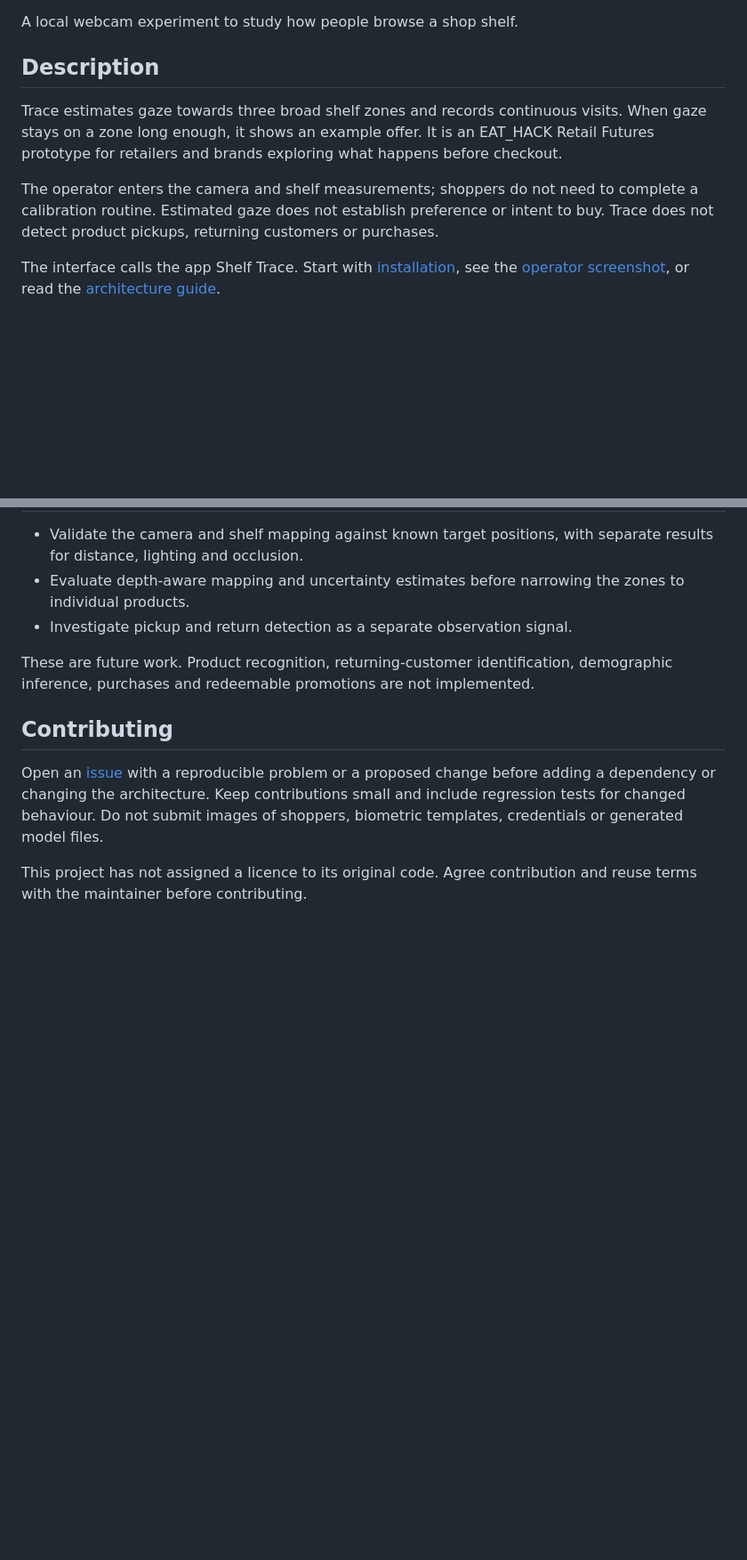
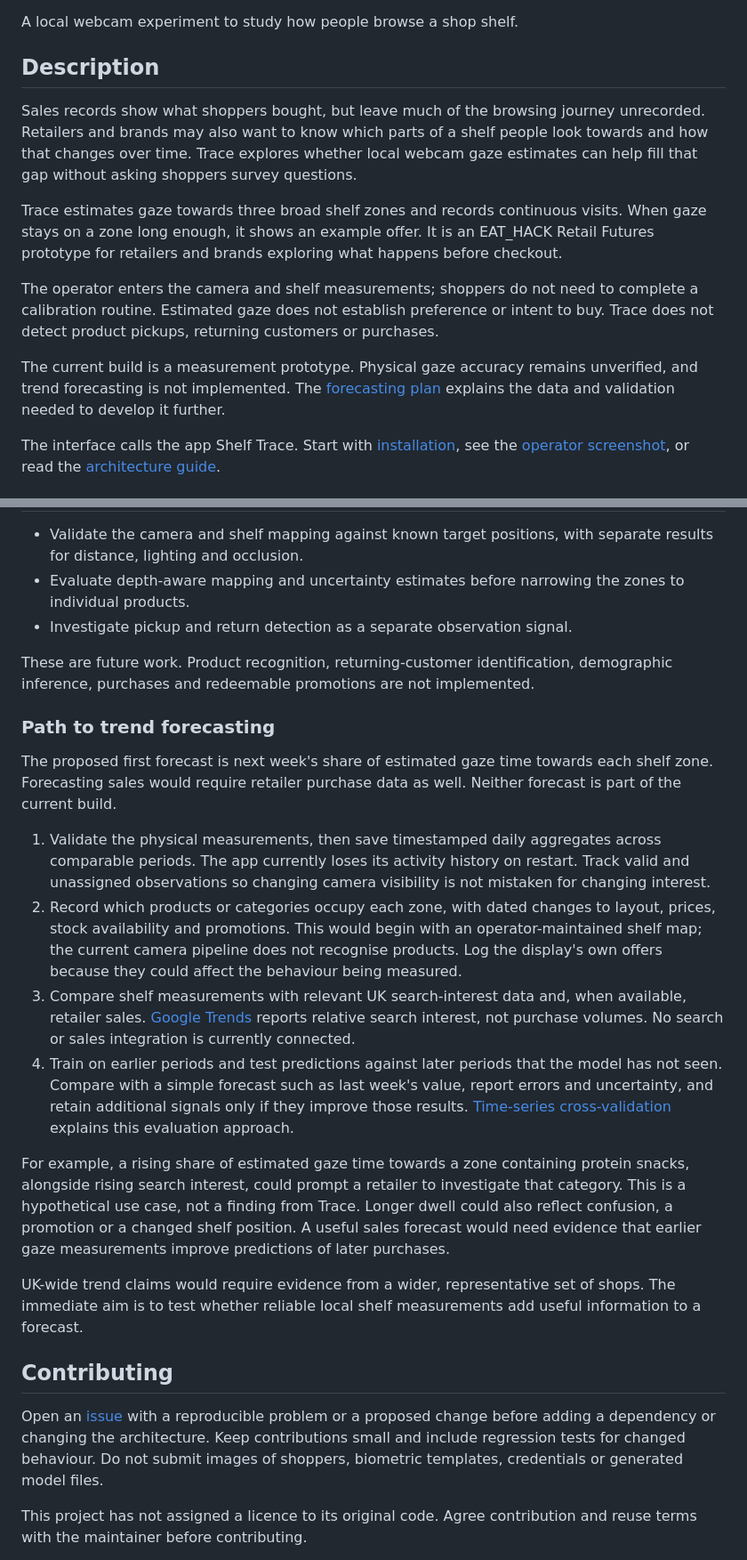
Before and after one commit to MasteraSnackin/trace-eat-hack, a Markdown page: README.md, 2 parts joined by grey strips. Shown at 89% size. GitHub-like rendering; blank space fills up the shorter version.

Commit message:
docs: explain the problem and proposed forecasting path

```diff
--- a/README.md
+++ b/README.md
@@ -4,9 +4,13 @@ A local webcam experiment to study how people browse a shop shelf.
 
 ## Description
 
+Sales records show what shoppers bought, but leave much of the browsing journey unrecorded. Retailers and brands may also want to know which parts of a shelf people look towards and how that changes over time. Trace explores whether local webcam gaze estimates can help fill that gap without asking shoppers survey questions.
+
 Trace estimates gaze towards three broad shelf zones and records continuous visits. When gaze stays on a zone long enough, it shows an example offer. It is an EAT_HACK Retail Futures prototype for retailers and brands exploring what happens before checkout.
 
 The operator enters the camera and shelf measurements; shoppers do not need to complete a calibration routine. Estimated gaze does not establish preference or intent to buy. Trace does not detect product pickups, returning customers or purchases.
+
+The current build is a measurement prototype. Physical gaze accuracy remains unverified, and trend forecasting is not implemented. The [forecasting plan](#path-to-trend-forecasting) explains the data and validation needed to develop it further.
 
 The interface calls the app Shelf Trace. Start with [installation](#installation), see the [operator screenshot](#screenshots-and-demo), or read the [architecture guide](ARCHITECTURE.md).
 
@@ -221,6 +226,19 @@ The [review plan](PLAN.md) maps the nine task briefs to their reports. For imple
 
 These are future work. Product recognition, returning-customer identification, demographic inference, purchases and redeemable promotions are not implemented.
 
+### Path to trend forecasting
+
+The proposed first forecast is next week's share of estimated gaze time towards each shelf zone. Forecasting sales would require retailer purchase data as well. Neither forecast is part of the current build.
+
+1. Validate the physical measurements, then save timestamped daily aggregates across comparable periods. The app currently loses its activity history on restart. Track valid and unassigned observations so changing camera visibility is not mistaken for changing interest.
+2. Record which products or categories occupy each zone, with dated changes to layout, prices, stock availability and promotions. This would begin with an operator-maintained shelf map; the current camera pipeline does not recognise products. Log the display's own offers because they could affect the behaviour being measured.
+3. Compare shelf measurements with relevant UK search-interest data and, when available, retailer sales. [Google Trends](https://support.google.com/trends/answer/4365533?hl=en) reports relative search interest, not purchase volumes. No search or sales integration is currently connected.
+4. Train on earlier periods and test predictions against later periods that the model has not seen. Compare with a simple forecast such as last week's value, report errors and uncertainty, and retain additional signals only if they improve those results. [Time-series cross-validation](https://otexts.com/fpp3/tscv.html) explains this evaluation approach.
+
+For example, a rising share of estimated gaze time towards a zone containing protein snacks, alongside rising search interest, could prompt a retailer to investigate that category. This is a hypothetical use case, not a finding from Trace. Longer dwell could also reflect confusion, a promotion or a changed shelf position. A useful sales forecast would need evidence that earlier gaze measurements improve predictions of later purchases.
+
+UK-wide trend claims would require evidence from a wider, representative set of shops. The immediate aim is to test whether reliable local shelf measurements add useful information to a forecast.
+
 ## Contributing
 
 Open an [issue](https://github.com/MasteraSnackin/trace-eat-hack/issues) with a reproducible problem or a proposed change before adding a dependency or changing the architecture. Keep contributions small and include regression tests for changed behaviour. Do not submit images of shoppers, biometric templates, credentials or generated model files.
```
Also changed, not shown: other parts of README.md (+1 -0 lines).
